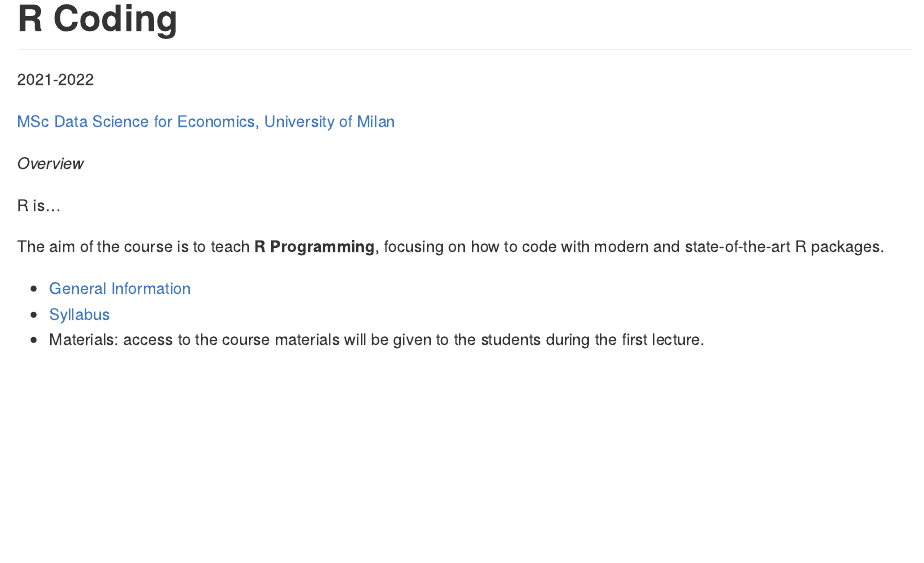
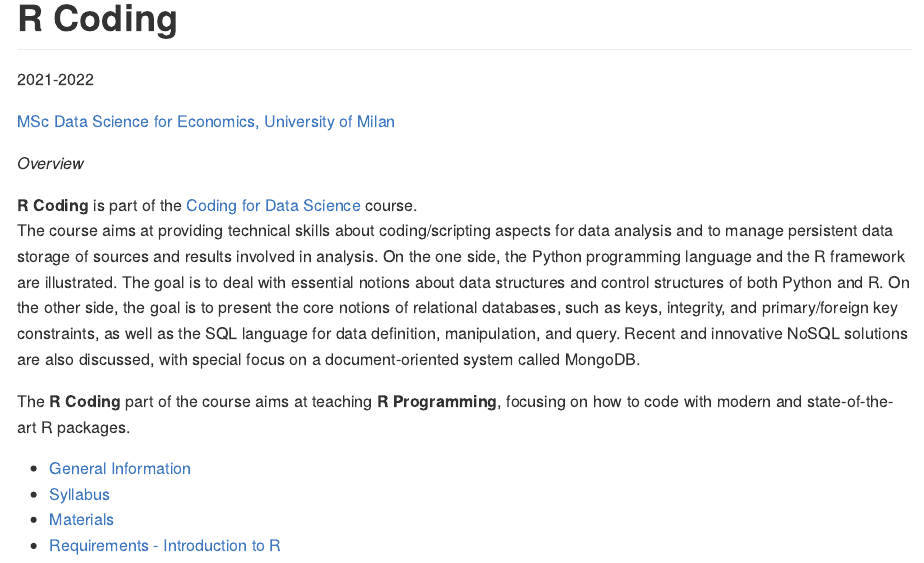
Before and after one commit to marcozanotti/rcoding-course, an R Markdown document (README.Rmd): the page in a window 1100 px wide, from its top. The pictures show the output file README.md that the author committed with the source, drawn offline in the style of GitHub.

Commit message:
update readme

```diff
--- a/README.Rmd
+++ b/README.Rmd
@@ -15,13 +15,27 @@ knitr::opts_chunk$set(
 
 [MSc Data Science for Economics, University of Milan](https://dse.cdl.unimi.it/en)
 
+
 *Overview*
 
-R is...
+**R Coding** is part of the
+[Coding for Data Science](https://www.unimi.it/it/corsi/insegnamenti-dei-corsi-di-laurea/2022/coding-data-science-and-data-management)
+course.
+The course aims at providing technical skills about coding/scripting aspects
+for data analysis and to manage persistent data storage of sources and results
+involved in analysis. On the one side, the Python programming language and
+the R framework are illustrated. The goal is to deal with essential notions
+about data structures and control structures of both Python and R. On the
+other side, the goal is to present the core notions of relational databases,
+such as keys, integrity, and primary/foreign key constraints, as well as the
+SQL language for data definition, manipulation, and query. Recent and
+innovative NoSQL solutions are also discussed, with special focus on a
+document-oriented system called MongoDB.
 
-The aim of the course is to teach **R Programming**, focusing on how to
-code with modern and state-of-the-art R packages.
+The **R Coding** part of the course aims at teaching **R Programming**, focusing
+on how to code with modern and state-of-the-art R packages.
 
 - [General Information](https://marcozanotti.github.io/rcoding-course/general-infos/rcod_description.html)
 - [Syllabus](https://marcozanotti.github.io/rcoding-course/general-infos/rcod_syllabus.html)
-- Materials: access to the course materials will be given to the students during the first lecture.
+- [Materials](https://github.com/marcozanotti/rcoding-course/tree/master/materials)
+- [Requirements - Introduction to R](https://marcozanotti.github.io/rcoding-course/materials/R/rcod_lecture0_intro2R.html)
```
Also changed, not shown: README.md.
